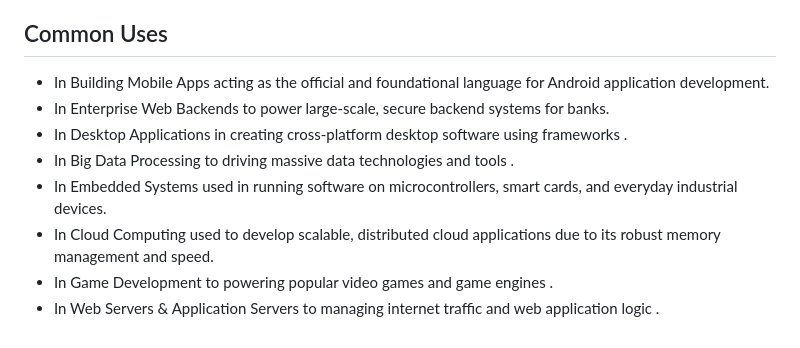
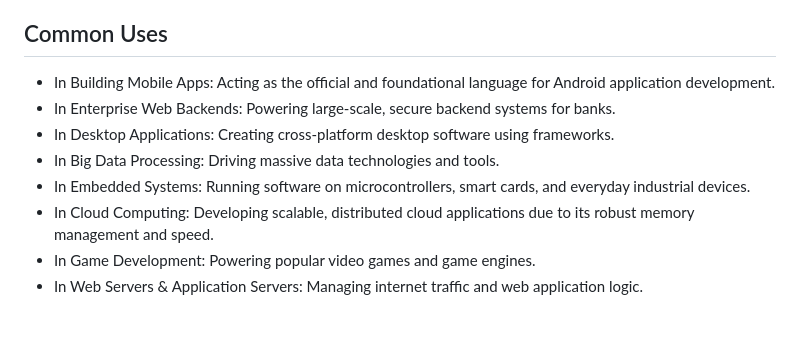
Before and after one commit to musembijoel/programming-languages-overview, a Markdown page: README.md, the part around the change. GitHub-like rendering.

Commit message:
Fix formatting and typos in the Java section (closes #5)

```diff
--- a/README.md
+++ b/README.md
@@ -71,11 +71,11 @@ Information on each language is given by a different team member.
 - A Java code can run on all platforms that support Java without the need for recompilation.
 
 ## Common Uses
-- In Building Mobile Apps  acting as the official and foundational language for Android application development.
-- In Enterprise Web Backends to power large-scale, secure backend systems for banks.
-- In Desktop Applications in creating cross-platform desktop software using frameworks .
-- In Big Data Processing to driving massive data technologies and tools .
-- In Embedded Systems used in running software on microcontrollers, smart cards, and everyday industrial devices.
-- In Cloud Computing used to develop scalable, distributed cloud applications due to its robust memory management and speed.
-- In Game Development to powering popular video games and game engines .
-- In Web Servers & Application Servers to managing internet traffic and web application logic .
+- In Building Mobile Apps: Acting as the official and foundational language for Android application development.
+- In Enterprise Web Backends: Powering large-scale, secure backend systems for banks.
+- In Desktop Applications: Creating cross-platform desktop software using frameworks.
+- In Big Data Processing: Driving massive data technologies and tools.
+- In Embedded Systems: Running software on microcontrollers, smart cards, and everyday industrial devices.
+- In Cloud Computing: Developing scalable, distributed cloud applications due to its robust memory management and speed.
+- In Game Development: Powering popular video games and game engines.
+- In Web Servers & Application Servers: Managing internet traffic and web application logic.
```
